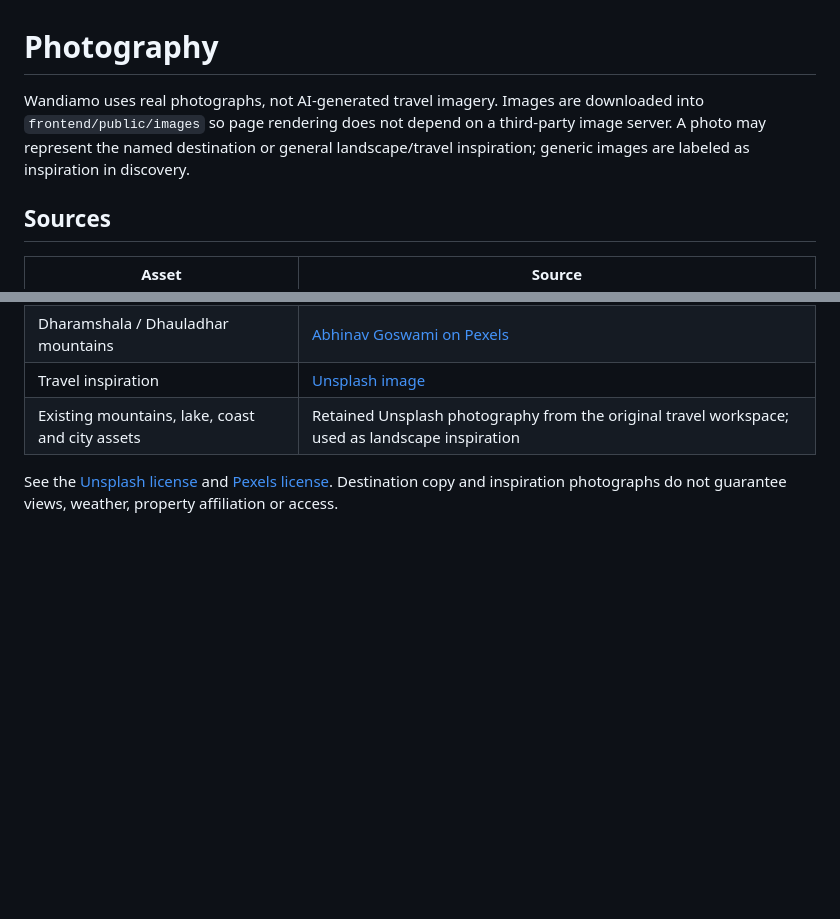
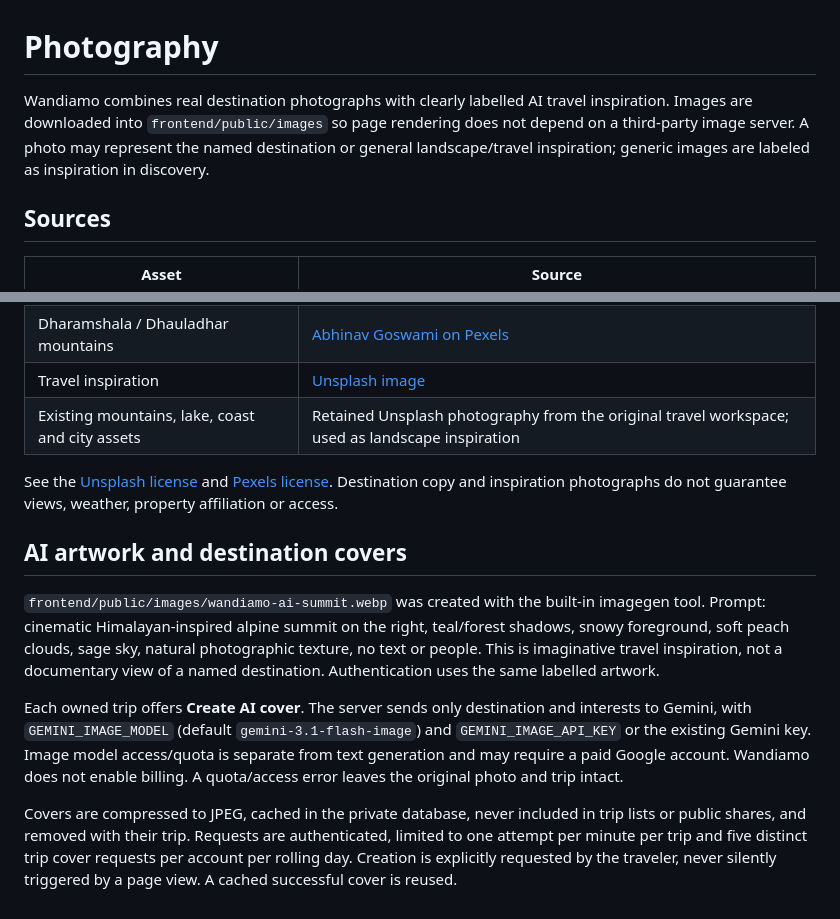
Before and after one commit to agrimjain10/tripgenie, a Markdown page: docs/IMAGES.md, 2 parts joined by grey strips. GitHub-like rendering; blank space fills up the shorter version.

```diff
--- a/docs/IMAGES.md
+++ b/docs/IMAGES.md
@@ -1,6 +1,6 @@
 # Photography
 
-Wandiamo uses real photographs, not AI-generated travel imagery. Images are downloaded into `frontend/public/images` so page rendering does not depend on a third-party image server. A photo may represent the named destination or general landscape/travel inspiration; generic images are labeled as inspiration in discovery.
+Wandiamo combines real destination photographs with clearly labelled AI travel inspiration. Images are downloaded into `frontend/public/images` so page rendering does not depend on a third-party image server. A photo may represent the named destination or general landscape/travel inspiration; generic images are labeled as inspiration in discovery.
 
 ## Sources
 
@@ -18,3 +18,11 @@ Wandiamo uses real photographs, not AI-generated travel imagery. Images are down
 | Existing mountains, lake, coast and city assets | Retained Unsplash photography from the original travel workspace; used as landscape inspiration |
 
 See the [Unsplash license](https://unsplash.com/license) and [Pexels license](https://www.pexels.com/license/). Destination copy and inspiration photographs do not guarantee views, weather, property affiliation or access.
+
+## AI artwork and destination covers
+
+`frontend/public/images/wandiamo-ai-summit.webp` was created with the built-in imagegen tool. Prompt: cinematic Himalayan-inspired alpine summit on the right, teal/forest shadows, snowy foreground, soft peach clouds, sage sky, natural photographic texture, no text or people. This is imaginative travel inspiration, not a documentary view of a named destination. Authentication uses the same labelled artwork.
+
+Each owned trip offers **Create AI cover**. The server sends only destination and interests to Gemini, with `GEMINI_IMAGE_MODEL` (default `gemini-3.1-flash-image`) and `GEMINI_IMAGE_API_KEY` or the existing Gemini key. Image model access/quota is separate from text generation and may require a paid Google account. Wandiamo does not enable billing. A quota/access error leaves the original photo and trip intact.
+
+Covers are compressed to JPEG, cached in the private database, never included in trip lists or public shares, and removed with their trip. Requests are authenticated, limited to one attempt per minute per trip and five distinct trip cover requests per account per rolling day. Creation is explicitly requested by the traveler, never silently triggered by a page view. A cached successful cover is reused.
```
Also changed, not shown: README.md (+7 -0 lines), docs/images/landing.png, 16 other files.
